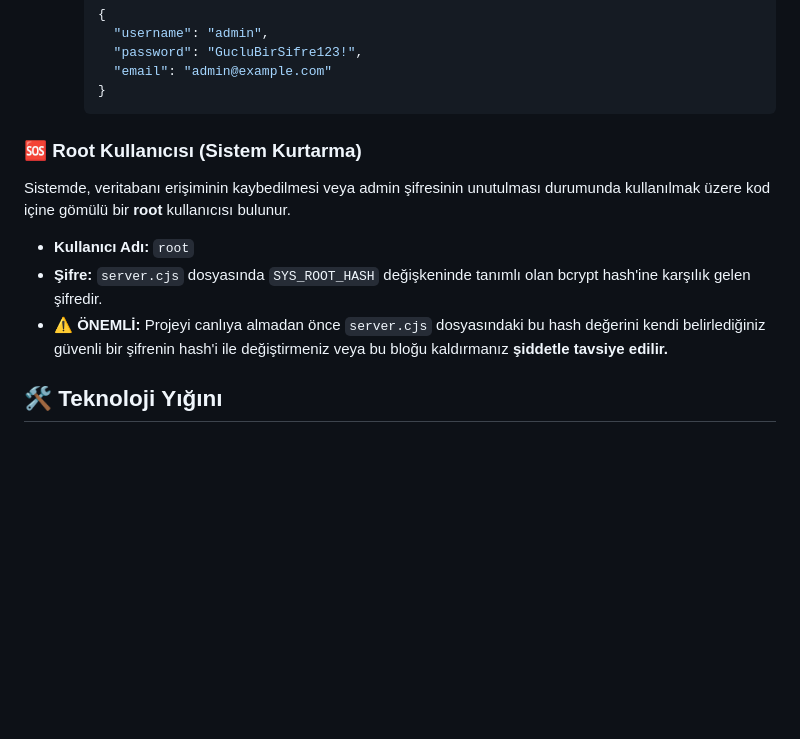
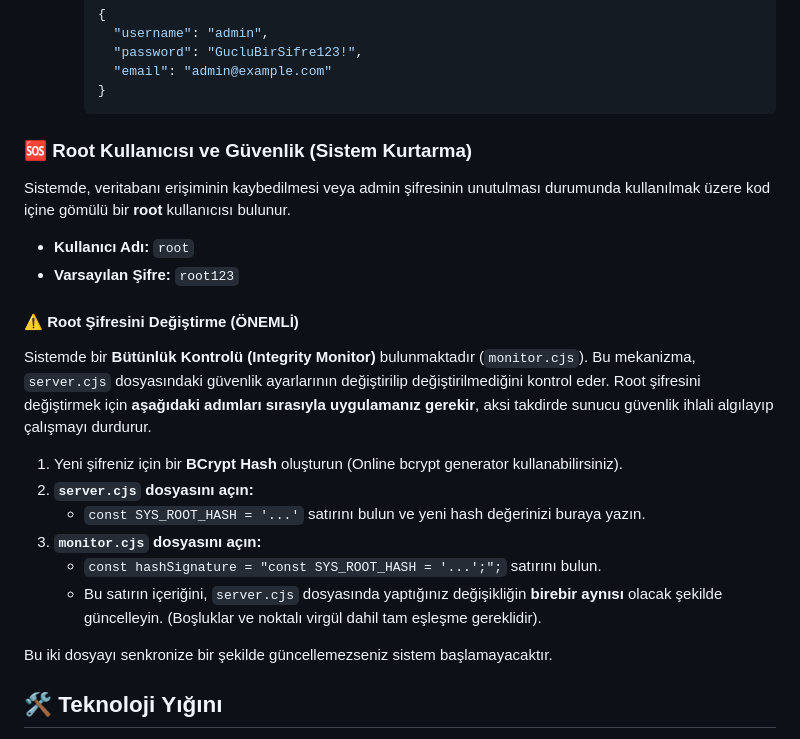
Before and after one commit to redghost-dev/rentcar, a Markdown page: README.md, the part around the change. Rendered like a GitHub page; blank space fills up the shorter version.

Commit message:
Docs: Update root user instructions with monitor.cjs details

````diff
--- a/README.md
+++ b/README.md
@@ -82,13 +82,25 @@ Sistem ilk kez çalıştırıldığında veritabanı otomatik olarak oluşturulu
         }
         ```
 
-### 🆘 Root Kullanıcısı (Sistem Kurtarma)
+### 🆘 Root Kullanıcısı ve Güvenlik (Sistem Kurtarma)
 
 Sistemde, veritabanı erişiminin kaybedilmesi veya admin şifresinin unutulması durumunda kullanılmak üzere kod içine gömülü bir **root** kullanıcısı bulunur.
 
 *   **Kullanıcı Adı:** `root`
-*   **Şifre:** `server.cjs` dosyasında `SYS_ROOT_HASH` değişkeninde tanımlı olan bcrypt hash'ine karşılık gelen şifredir.
-*   **⚠️ ÖNEMLİ:** Projeyi canlıya almadan önce `server.cjs` dosyasındaki bu hash değerini kendi belirlediğiniz güvenli bir şifrenin hash'i ile değiştirmeniz veya bu bloğu kaldırmanız **şiddetle tavsiye edilir.**
+*   **Varsayılan Şifre:** `root123`
+
+#### ⚠️ Root Şifresini Değiştirme (ÖNEMLİ)
+
+Sistemde bir **Bütünlük Kontrolü (Integrity Monitor)** bulunmaktadır (`monitor.cjs`). Bu mekanizma, `server.cjs` dosyasındaki güvenlik ayarlarının değiştirilip değiştirilmediğini kontrol eder. Root şifresini değiştirmek için **aşağıdaki adımları sırasıyla uygulamanız gerekir**, aksi takdirde sunucu güvenlik ihlali algılayıp çalışmayı durdurur.
+
+1.  Yeni şifreniz için bir **BCrypt Hash** oluşturun (Online bcrypt generator kullanabilirsiniz).
+2.  **`server.cjs` dosyasını açın:**
+    *   `const SYS_ROOT_HASH = '...'` satırını bulun ve yeni hash değerinizi buraya yazın.
+3.  **`monitor.cjs` dosyasını açın:**
+    *   `const hashSignature = "const SYS_ROOT_HASH = '...';";` satırını bulun.
+    *   Bu satırın içeriğini, `server.cjs` dosyasında yaptığınız değişikliğin **birebir aynısı** olacak şekilde güncelleyin. (Boşluklar ve noktalı virgül dahil tam eşleşme gereklidir).
+
+Bu iki dosyayı senkronize bir şekilde güncellemezseniz sistem başlamayacaktır.
 
 ## 🛠️ Teknoloji Yığını
 
````
